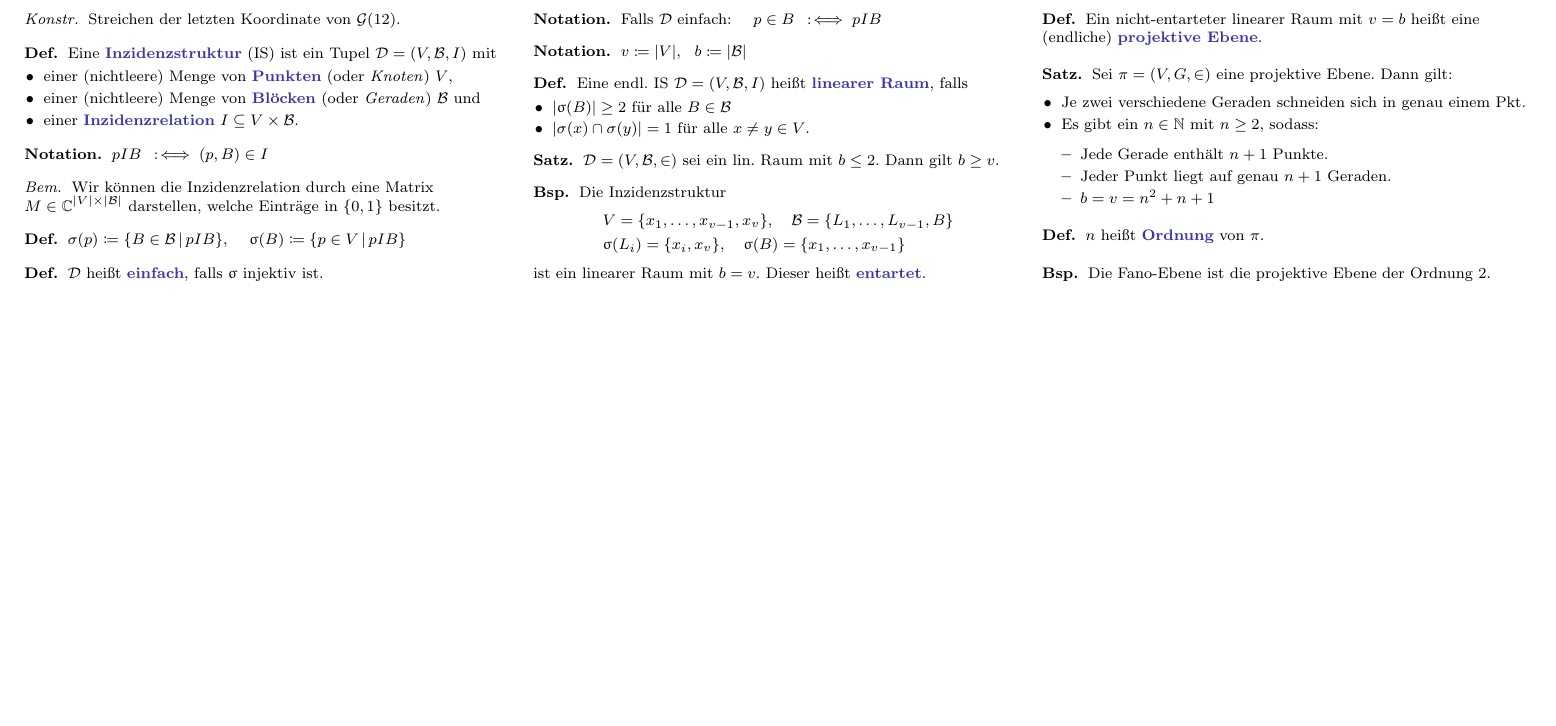
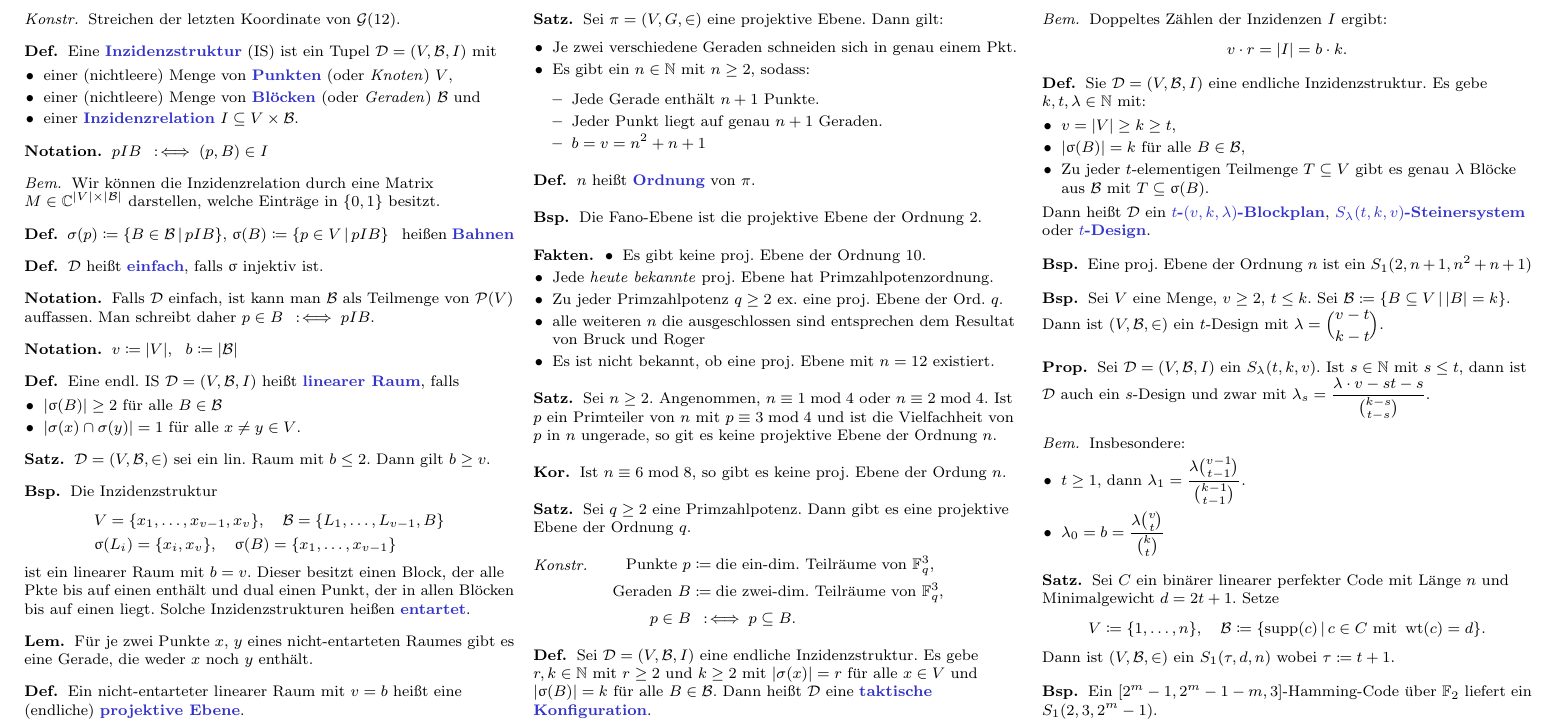
Before and after one commit to timjb/uni-spicker, a LaTeX document (codierungstheorie.tex, which reads cheat-sheet.cls): part of page 4 of 4, cut so that both start at the same text, the shorter picture padded with empty space. Compiled offline with pdfLaTeX.

Commit message:
Codierungstheorie-Vorlesung vom 19.11.2015

```diff
--- a/cheat-sheet.cls
+++ b/cheat-sheet.cls
@@ -85,6 +85,7 @@
 \newtheorem*{idee}{Idee}
 \newtheorem*{bezeichnung}{Bezeichnung}
 \newtheorem*{folgerung}{Folgerung}
+\newtheorem*{fakten}{Fakten}
 
 \theoremstyle{remark}
 \newtheorem*{bem}{Bem}
--- a/codierungstheorie.tex
+++ b/codierungstheorie.tex
@@ -36,6 +36,7 @@
 \newcommand{\Golay}{\mathcal{G}} % Golay-Code
 \newcommand{\Design}{\mathcal{D}} % Design, Inzidenzstruktur
 \newcommand{\Blocks}{\mathcal{B}} % Blöcke einer Inzidenzstruktur
+\newcommand{\Pow}{\mathcal{P}} % Potenzmenge (powerset)
 
 \begin{document}
 
@@ -1051,8 +1052,9 @@ In dieser Vorlesung soll es darum gehen, Daten mit einer Kanalcodierung so zu ü
 \end{bem}
 
 \begin{defn}
-  $\sigma(p) \coloneqq \Set{B \in \Blocks}{p I B}$, \quad
-  $\upsigma(B) \coloneqq \Set{p \in V}{p I B}$
+  $\sigma(p) \coloneqq \Set{B \in \Blocks}{p I B}$,
+  $\upsigma(B) \coloneqq \Set{p \in V}{p I B}$ \enspace
+  heißen \emph{Bahnen}
 \end{defn}
 
 \begin{defn}
@@ -1060,8 +1062,8 @@ In dieser Vorlesung soll es darum gehen, Daten mit einer Kanalcodierung so zu ü
 \end{defn}
 
 \begin{nota}
-  Falls $\Design$ einfach: \quad
-  $p \in B \coloniff p I B$
+  Falls $\Design$ einfach, ist kann man $\Blocks$ als Teilmenge von~$\Pow(V)$ auffassen. Man schreibt daher
+  $p \in B \coloniff p I B$.
 \end{nota}
 
 \begin{nota}
@@ -1095,8 +1097,13 @@ In dieser Vorlesung soll es darum gehen, Daten mit einer Kanalcodierung so zu ü
     \upsigma(B) = \{ x_1, \ldots, x_{v-1} \}
   \end{align*}
   ist ein linearer Raum mit $b = v$.
-  Dieser heißt \emph{entartet}.
+  Dieser besitzt einen Block, der alle Pkte bis auf einen enthält und dual einen Punkt, der in allen Blöcken bis auf einen liegt.
+  Solche Inzidenzstrukturen heißen \emph{entartet}.
 \end{bsp}
+
+\begin{lem}
+  Für je zwei Punkte $x$, $y$ eines nicht-entarteten Raumes gibt es eine Gerade, die weder $x$ noch $y$ enthält.
+\end{lem}
 
 \begin{defn}
   Ein nicht-entarteter linearer Raum mit $v = b$ heißt eine (endliche) \emph{projektive Ebene}.
@@ -1124,4 +1131,105 @@ In dieser Vorlesung soll es darum gehen, Daten mit einer Kanalcodierung so zu ü
   Die Fano-Ebene ist die projektive Ebene der Ordnung 2.
 \end{bsp}
 
+% Vorlesung vom 19.11.2015
+
+% Existenz projektiver Ebenen
+
+\begin{fakten}
+  \begin{itemize}
+    \item Es gibt keine proj. Ebene der Ordnung 10.
+    \item Jede \textit{heute bekannte} proj. Ebene hat Primzahlpotenzordnung.
+    \item Zu jeder Primzahlpotenz $q \geq 2$ ex. eine proj. Ebene der Ord. $q$.
+    \item alle weiteren $n$ die ausgeschlossen sind entsprechen dem Resultat von Bruck und Roger
+    \item Es ist nicht bekannt, ob eine proj. Ebene mit $n = 12$ existiert.
+  \end{itemize}
+\end{fakten}
+
+\begin{satz}
+  Sei $n \geq 2$.
+  Angenommen, $n \equiv 1 \bmod 4$ oder $n \equiv 2 \bmod 4$.
+  Ist $p$ ein Primteiler von $n$ mit $p \equiv 3 \bmod 4$ und ist die Vielfachheit von $p$ in $n$ ungerade, so git es keine projektive Ebene der Ordnung $n$.
+\end{satz}
+
+\begin{kor}
+  Ist $n \equiv 6 \bmod 8$, so gibt es keine proj. Ebene der Ordung~$n$.
+\end{kor}
+
+\begin{satz}
+  Sei $q \geq 2$ eine Primzahlpotenz.
+  Dann gibt es eine projektive Ebene der Ordnung $q$.
+\end{satz}
+
+\begin{konstr}\mbox{}
+  \vspace{-16pt}
+  \begin{align*}
+    \text{Punkte } p & \coloneqq \text{die ein-dim. Teilräume von $\F_q^3$,} \\
+    \text{Geraden } B & \coloneqq \text{die zwei-dim. Teilräume von $\F_q^3$,} \\
+    p \in B & \coloniff p \subseteq B.
+  \end{align*}
+\end{konstr}
+
+\begin{defn}
+  Sei $\Design = (V, \Blocks, I)$ eine endliche Inzidenzstruktur.
+  Es gebe $r, k \in \N$ mit $r \geq 2$ und $k \geq 2$ mit $\abs{\sigma(x)} = r$ für alle $x \in V$ und $\abs{\upsigma(B)} = k$ für alle $B \in \Blocks$.
+  Dann heißt $\Design$ eine \emph{taktische Konfiguration}.
+\end{defn}
+
+\begin{bem}
+  Doppeltes Zählen der Inzidenzen $I$ ergibt: \enspace
+  \[ v \cdot r = \abs{I} = b \cdot k. \]
+\end{bem}
+
+\begin{defn}
+  Sie $\Design = (V, \Blocks, I)$ eine endliche Inzidenzstruktur.
+  Es gebe $k, t, \lambda \in \N$ mit:
+  \begin{itemize}
+    \item $v = \abs{V} \geq k \geq t$,
+    \item $\abs{\upsigma(B)} = k$ für alle $B \in \Blocks$,
+    \item Zu jeder $t$-elementigen Teilmenge $T \subseteq V$ gibt es genau $\lambda$ Blöcke aus $\Blocks$ mit $T \subseteq \upsigma(B)$.
+  \end{itemize}
+  Dann heißt $\Design$ ein \emph{$t$-$(v, k, \lambda)$-Blockplan}, \emph{$S_\lambda(t, k, v)$-Steinersystem} oder \emph{$t$-Design}.
+\end{defn}
+
+\begin{bsp}
+  Eine proj. Ebene der Ordnung $n$ ist ein $S_1(2, n + 1, n^2 + n + 1)$
+\end{bsp}
+
+\begin{bsp}
+  Sei $V$ eine Menge, $v \geq 2$, $t \leq k$.
+  Sei $\Blocks \coloneqq \Set{B \subseteq V}{\abs{B} = k}$.
+  Dann ist $(V, \Blocks, {\in})$ ein $t$-Design mit $\lambda = {v - t \choose k - t}$.
+\end{bsp}
+
+\begin{prop}
+  Sei $\Design = (V, \Blocks, I)$ ein $S_\lambda(t, k, v)$.
+  Ist $s \in \N$ mit $s \leq t$, dann ist $\Design$ auch ein $s$-Design und zwar mit $\lambda_s = \frac{\lambda \cdot {v -s t-s}}{{k-s \choose t-s}}$.
+\end{prop}
+
+\begin{bem}
+  Insbesondere:
+  \begin{itemize}
+    \item $t \geq 1$, dann $\lambda_1 = \frac{\lambda {v-1 \choose t-1}}{{k-1 \choose t-1}}$.
+    \item $\lambda_0 = b = \frac{\lambda {v \choose t}}{{k \choose t}}$
+    % für $\lambda=1$, $t \geq 4$ kennt man $S_1(4,5,11)$, $S_1(4,7,23)$, $S_1(5,6,12)$, $S_1(5,8,24)$
+  \end{itemize}
+\end{bem}
+
+\begin{satz}
+  Sei $C$ ein binärer linearer perfekter Code mit Länge $n$ und Minimalgewicht $d = 2t+1$.
+  Setze
+  \[
+    V \coloneqq \{ 1, \ldots, n \}, \quad
+    \Blocks \coloneqq \Set{\supp(c)}{c \in C \text{ mit } \wt(c) = d}.
+  \]
+  Dann ist $(V, \Blocks, {\in})$ ein $S_1(\tau, d, n)$ wobei $\tau \coloneqq t+1$.
+\end{satz}
+
+\begin{bsp}
+  Ein $[2^m-1, 2^m-1-m, 3]$-Hamming-Code über $\F_2$ liefert ein $S_1(2, 3, 2^m-1)$.
+  % ~> $\tau = 1+t = t+1 = 2$, $k=3$, $v = 2^m-1$.
+
+
+\end{bsp}
+
 \end{document}
```
Also changed, not shown: codierungstheorie.pdf.
